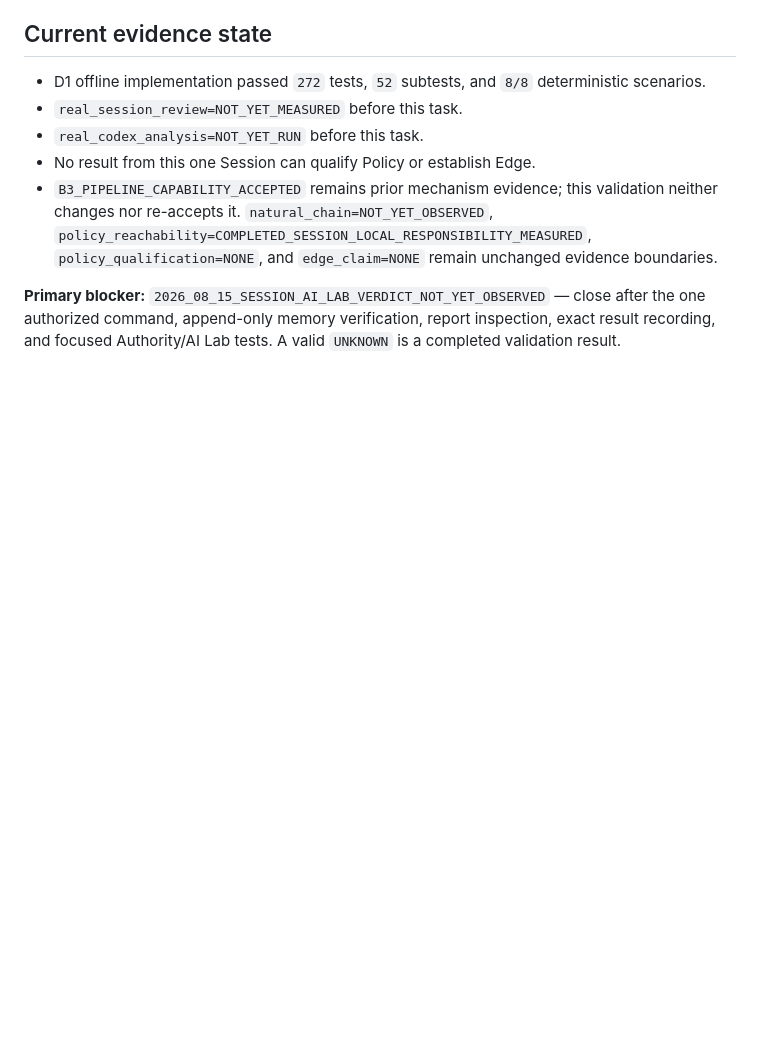
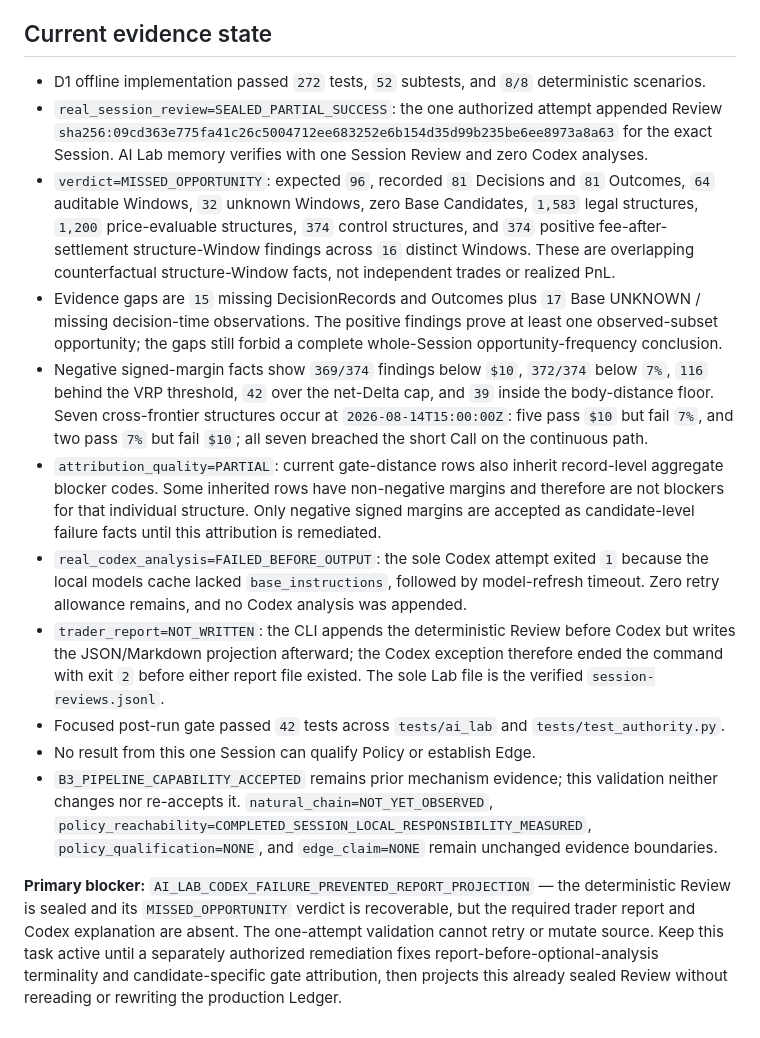
Before and after one commit to loganleegithub/Optimatrix, a Markdown page: docs/authority/CURRENT_STAGE.md, the part around the change. GitHub-like rendering; blank space fills up the shorter version.

Commit message:
Record partial Aug 15 AI Lab validation

```diff
--- a/docs/authority/CURRENT_STAGE.md
+++ b/docs/authority/CURRENT_STAGE.md
@@ -61,14 +61,41 @@ Codex. No retry is authorized.
 ## Current evidence state
 
 - D1 offline implementation passed `272` tests, `52` subtests, and `8/8` deterministic scenarios.
-- `real_session_review=NOT_YET_MEASURED` before this task.
-- `real_codex_analysis=NOT_YET_RUN` before this task.
+- `real_session_review=SEALED_PARTIAL_SUCCESS`: the one authorized attempt appended Review
+  `sha256:09cd363e775fa41c26c5004712ee683252e6b154d35d99b235be6ee8973a8a63` for the exact Session.
+  AI Lab memory verifies with one Session Review and zero Codex analyses.
+- `verdict=MISSED_OPPORTUNITY`: expected `96`, recorded `81` Decisions and `81` Outcomes, `64`
+  auditable Windows, `32` unknown Windows, zero Base Candidates, `1,583` legal structures, `1,200`
+  price-evaluable structures, `374` control structures, and `374` positive fee-after-settlement
+  structure-Window findings across `16` distinct Windows. These are overlapping counterfactual
+  structure-Window facts, not independent trades or realized PnL.
+- Evidence gaps are `15` missing DecisionRecords and Outcomes plus `17` Base UNKNOWN / missing
+  decision-time observations. The positive findings prove at least one observed-subset opportunity;
+  the gaps still forbid a complete whole-Session opportunity-frequency conclusion.
+- Negative signed-margin facts show `369/374` findings below `$10`, `372/374` below `7%`, `116`
+  behind the VRP threshold, `42` over the net-Delta cap, and `39` inside the body-distance floor.
+  Seven cross-frontier structures occur at `2026-08-14T15:00:00Z`: five pass `$10` but fail `7%`,
+  and two pass `7%` but fail `$10`; all seven breached the short Call on the continuous path.
+- `attribution_quality=PARTIAL`: current gate-distance rows also inherit record-level aggregate
+  blocker codes. Some inherited rows have non-negative margins and therefore are not blockers for
+  that individual structure. Only negative signed margins are accepted as candidate-level failure
+  facts until this attribution is remediated.
+- `real_codex_analysis=FAILED_BEFORE_OUTPUT`: the sole Codex attempt exited `1` because the local
+  models cache lacked `base_instructions`, followed by model-refresh timeout. Zero retry allowance
+  remains, and no Codex analysis was appended.
+- `trader_report=NOT_WRITTEN`: the CLI appends the deterministic Review before Codex but writes the
+  JSON/Markdown projection afterward; the Codex exception therefore ended the command with exit `2`
+  before either report file existed. The sole Lab file is the verified `session-reviews.jsonl`.
+- Focused post-run gate passed `42` tests across `tests/ai_lab` and `tests/test_authority.py`.
 - No result from this one Session can qualify Policy or establish Edge.
 - `B3_PIPELINE_CAPABILITY_ACCEPTED` remains prior mechanism evidence; this validation neither
   changes nor re-accepts it. `natural_chain=NOT_YET_OBSERVED`,
   `policy_reachability=COMPLETED_SESSION_LOCAL_RESPONSIBILITY_MEASURED`,
   `policy_qualification=NONE`, and `edge_claim=NONE` remain unchanged evidence boundaries.
 
-**Primary blocker:** `2026_08_15_SESSION_AI_LAB_VERDICT_NOT_YET_OBSERVED` — close after the one
-authorized command, append-only memory verification, report inspection, exact result recording,
-and focused Authority/AI Lab tests. A valid `UNKNOWN` is a completed validation result.
+**Primary blocker:** `AI_LAB_CODEX_FAILURE_PREVENTED_REPORT_PROJECTION` — the deterministic Review
+is sealed and its `MISSED_OPPORTUNITY` verdict is recoverable, but the required trader report and
+Codex explanation are absent. The one-attempt validation cannot retry or mutate source. Keep this
+task active until a separately authorized remediation fixes report-before-optional-analysis
+terminality and candidate-specific gate attribution, then projects this already sealed Review
+without rereading or rewriting the production Ledger.
```
Also changed, not shown: tasks/D1_VALIDATE_2026_08_15_AI_LAB.md (+24 -2 lines).
